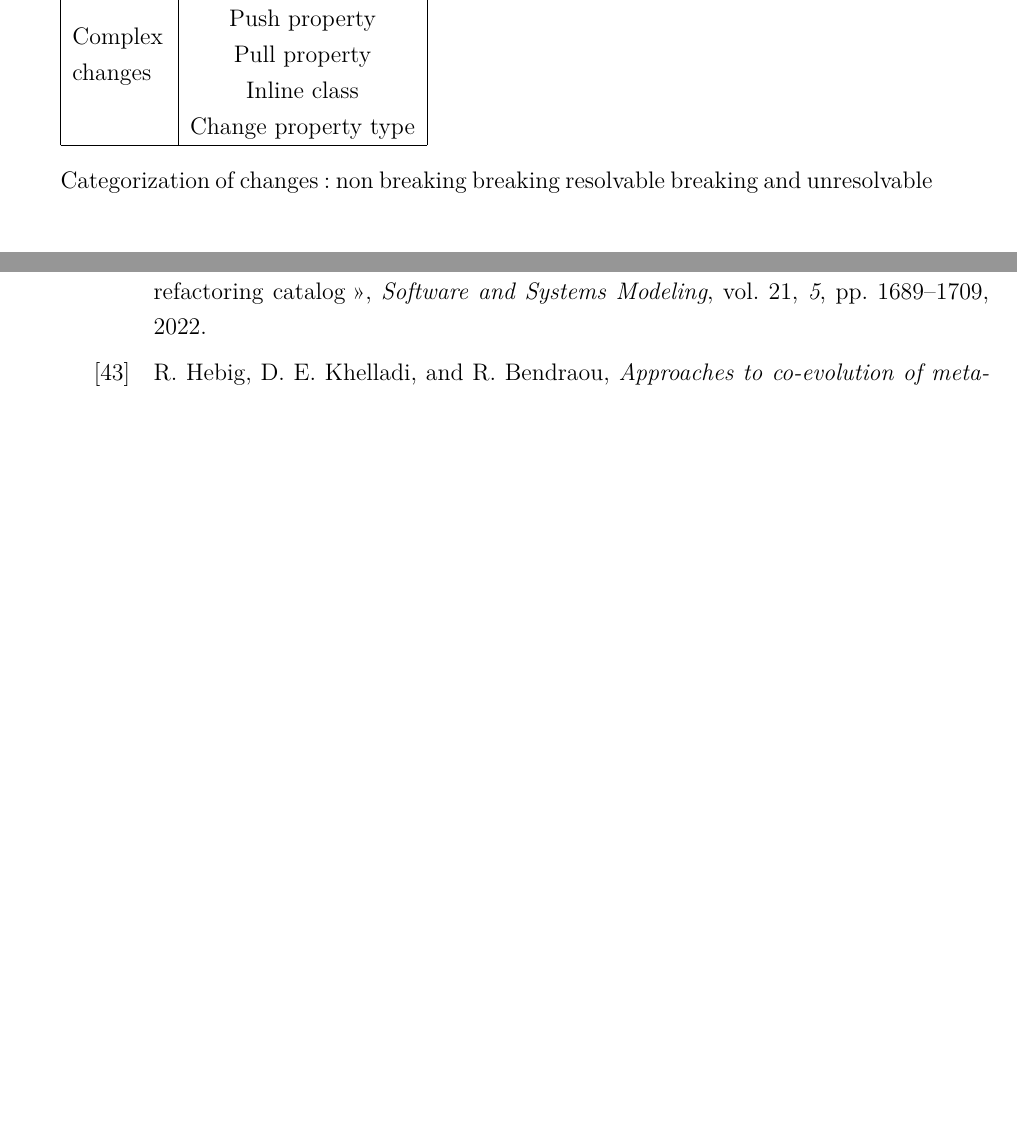
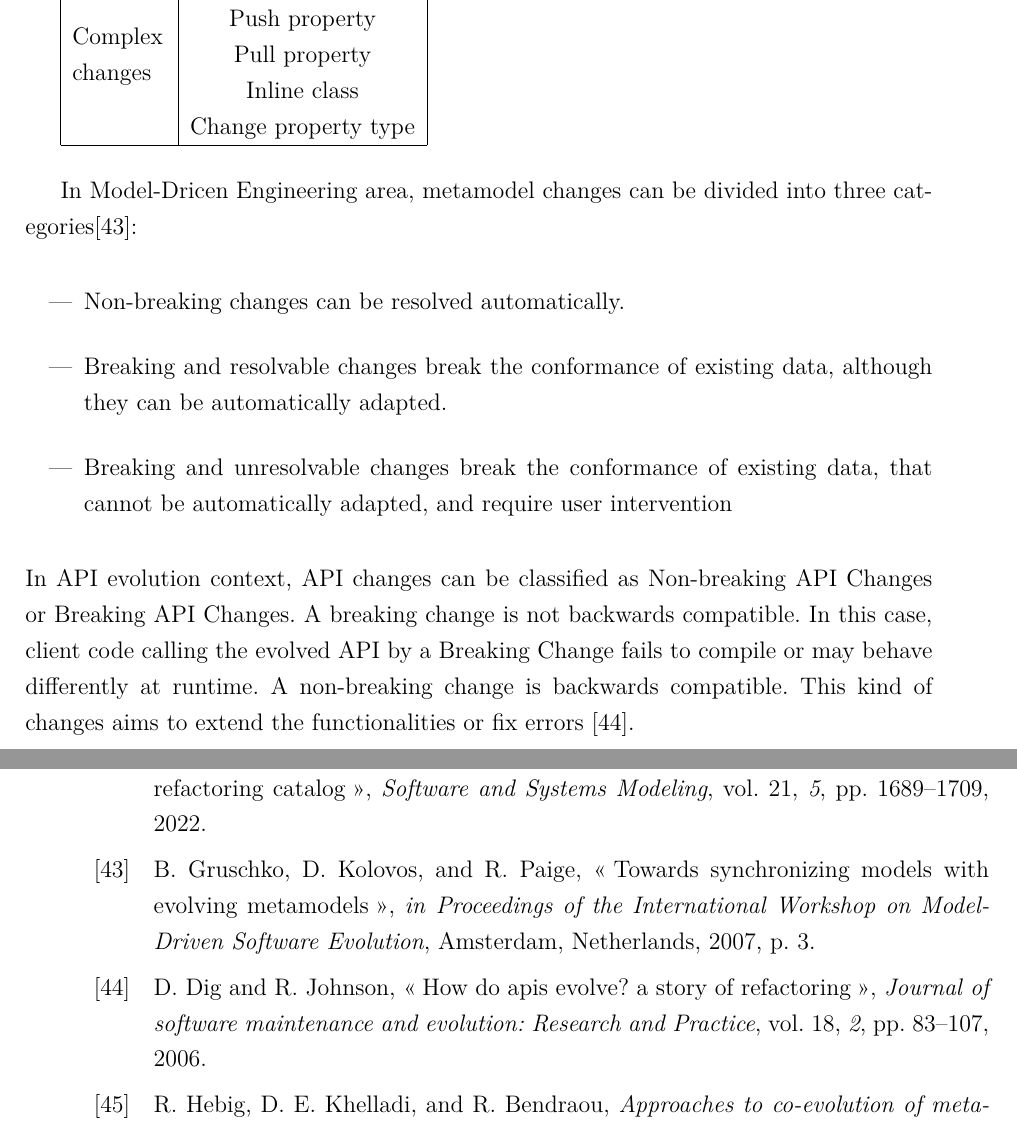
Before and after one commit to zohrakaouter/MyDissertation, a LaTeX thesis (main.tex, which reads State of The Art.tex, biblio/biblio.bib): two parts of pages 20 and 31 of 40 before the commit and two parts of pages 20 and 33 of 44 after it, joined at a grey line, cut so that both start at the same text, the shorter picture padded with empty space. Compiled offline with pdfLaTeX.

Commit message:
Correct mistakes and complete 3.1 change detection

```diff
--- a/State of The Art.tex
+++ b/State of The Art.tex
@@ -191,11 +191,14 @@ In this chapter, we present an overview of what has been done in the field of co
 
  	\vspace{1em}
 
- 	Categorization of changes :
- 	non breaking
- 	breaking resolvable
- 	breaking and unresolvable
+ In Model-Dricen Engineering area, metamodel changes can be divided into three categories\cite{gruschko2007towards}:
+ \begin{itemize}
 
+ \item	Non-breaking changes can be resolved automatically.
+  \item Breaking and resolvable changes break the conformance of existing data, although they can be automatically adapted.
+ \item Breaking and unresolvable changes break the conformance of existing data, that cannot be automatically adapted, and require user intervention
+ \end{itemize}
+ 	In API evolution context, API changes can be classified as Non-breaking API Changes	or Breaking API Changes. A breaking change is not backwards compatible. In this case, client code calling the evolved API by a Breaking Change fails to compile or may behave differently at runtime. A non-breaking change is backwards compatible. This kind of changes aims to extend the functionalities or fix errors \cite{dig2006apis}.
  \section{Co-evolution of models, constraints, and transformation}
  In MDE ecosystem, the metamodel is the starting point to have other artifacts that we defined in section ?. in this section, we will present an overview of the existing work about these artifacts co-evolution. Note that if the solution is applied during the evolution of the metamodel, we call it an online solution, otherwise it is offline.
  The comparison, advantages, and drawbacks of the presented approaches is out of the scope of this dissertation.
--- a/biblio/biblio.bib
+++ b/biblio/biblio.bib
@@ -3477,3 +3477,22 @@ doi={10.1109/MS.2003.1231146}}
 		year={2020},
 		publisher={Springer}
 	}
+	@inproceedings{gruschko2007towards,
+		title={Towards synchronizing models with evolving metamodels},
+		author={Gruschko, Boris and Kolovos, Dimitrios and Paige, Richard},
+		booktitle={Proceedings of the International Workshop on Model-Driven Software Evolution},
+		pages={3},
+		year={2007},
+		organization={Amsterdam, Netherlands}
+	}
+
+	@article{dig2006apis,
+		title={How do APIs evolve? A story of refactoring},
+		author={Dig, Danny and Johnson, Ralph},
+		journal={Journal of software maintenance and evolution: Research and Practice},
+		volume={18},
+		number={2},
+		pages={83--107},
+		year={2006},
+		publisher={Wiley Online Library}
+	}
```
Also changed, not shown: 1 other file.
